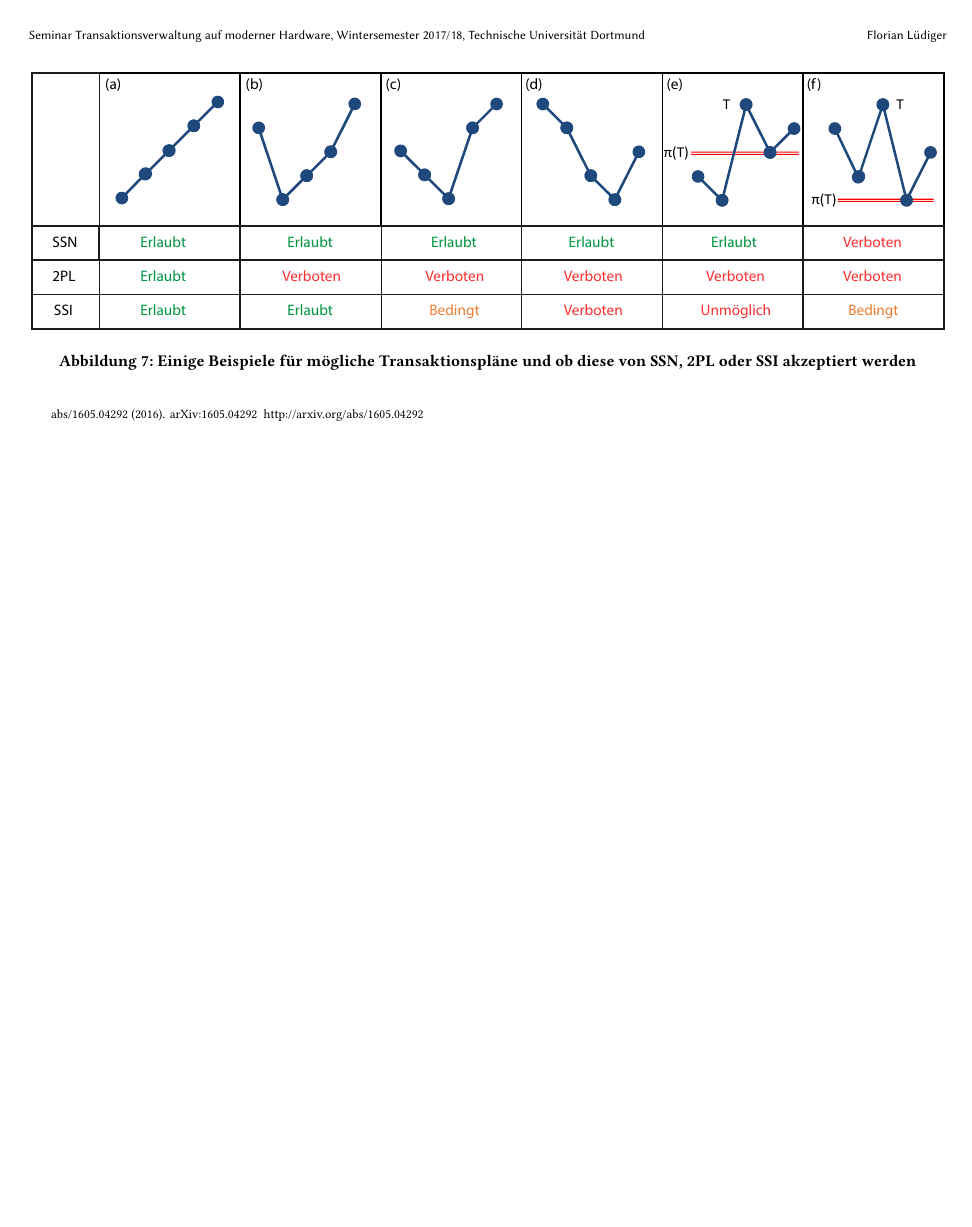
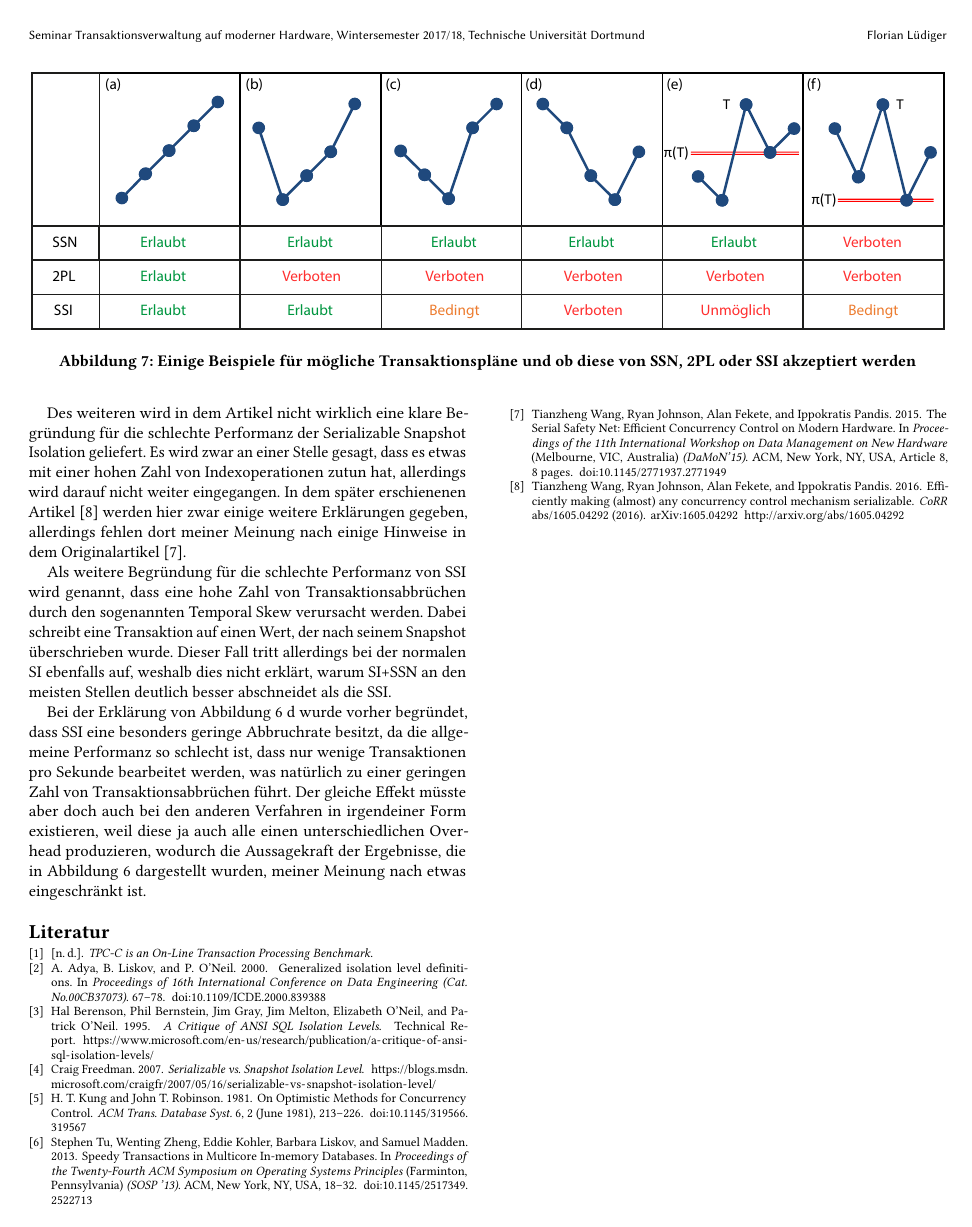
Before and after one commit to florianluediger/TheSerialSafetyNet, a LaTeX paper (ausarbeitung.tex, which reads sec/persoenliche_meinung.tex): page 6 of 6. Compiled offline with pdfLaTeX.

Commit message:
Formulieren der persönlichen Meinung zu dem Artikel

```diff
--- a/sec/persoenliche_meinung.tex
+++ b/sec/persoenliche_meinung.tex
@@ -2,0 +15,10 @@
+Des weiteren wird in dem Artikel nicht wirklich eine klare Begründung für die schlechte Performanz der Serializable Snapshot Isolation geliefert.
+Es wird zwar an einer Stelle gesagt, dass es etwas mit einer hohen Zahl von Indexoperationen zutun hat, allerdings wird darauf nicht weiter eingegangen.
+In dem später erschienenen Artikel \cite{WangJFP16} werden hier zwar einige weitere Erklärungen gegeben, allerdings fehlen dort meiner Meinung nach einige Hinweise in dem Originalartikel \cite{Wang:2015}.
+
+Als weitere Begründung für die schlechte Performanz von SSI wird genannt, dass eine hohe Zahl von Transaktionsabbrüchen durch den sogenannten Temporal Skew verursacht werden.
+Dabei schreibt eine Transaktion auf einen Wert, der nach seinem Snapshot überschrieben wurde.
+Dieser Fall tritt allerdings bei der normalen SI ebenfalls auf, weshalb dies nicht erklärt, warum SI+SSN an den meisten Stellen deutlich besser abschneidet als die SSI.
+
+Bei der Erklärung von Abbildung \ref{fig:commit_abort} d wurde vorher begründet, dass SSI eine besonders geringe Abbruchrate besitzt, da die allgemeine Performanz so schlecht ist, dass nur wenige Transaktionen pro Sekunde bearbeitet werden, was natürlich zu einer geringen Zahl von Transaktionsabbrüchen führt.
+Der gleiche Effekt müsste aber doch auch bei den anderen Verfahren in irgendeiner Form existieren, weil diese ja auch alle einen unterschiedlichen Overhead produzieren, wodurch die Aussagekraft der Ergebnisse, die in Abbildung \ref{fig:commit_abort} dargestellt wurden, meiner Meinung nach etwas eingeschränkt ist.
```
Also changed, not shown: sec/persoenliche_meinung.tex (12 more changed lines).
